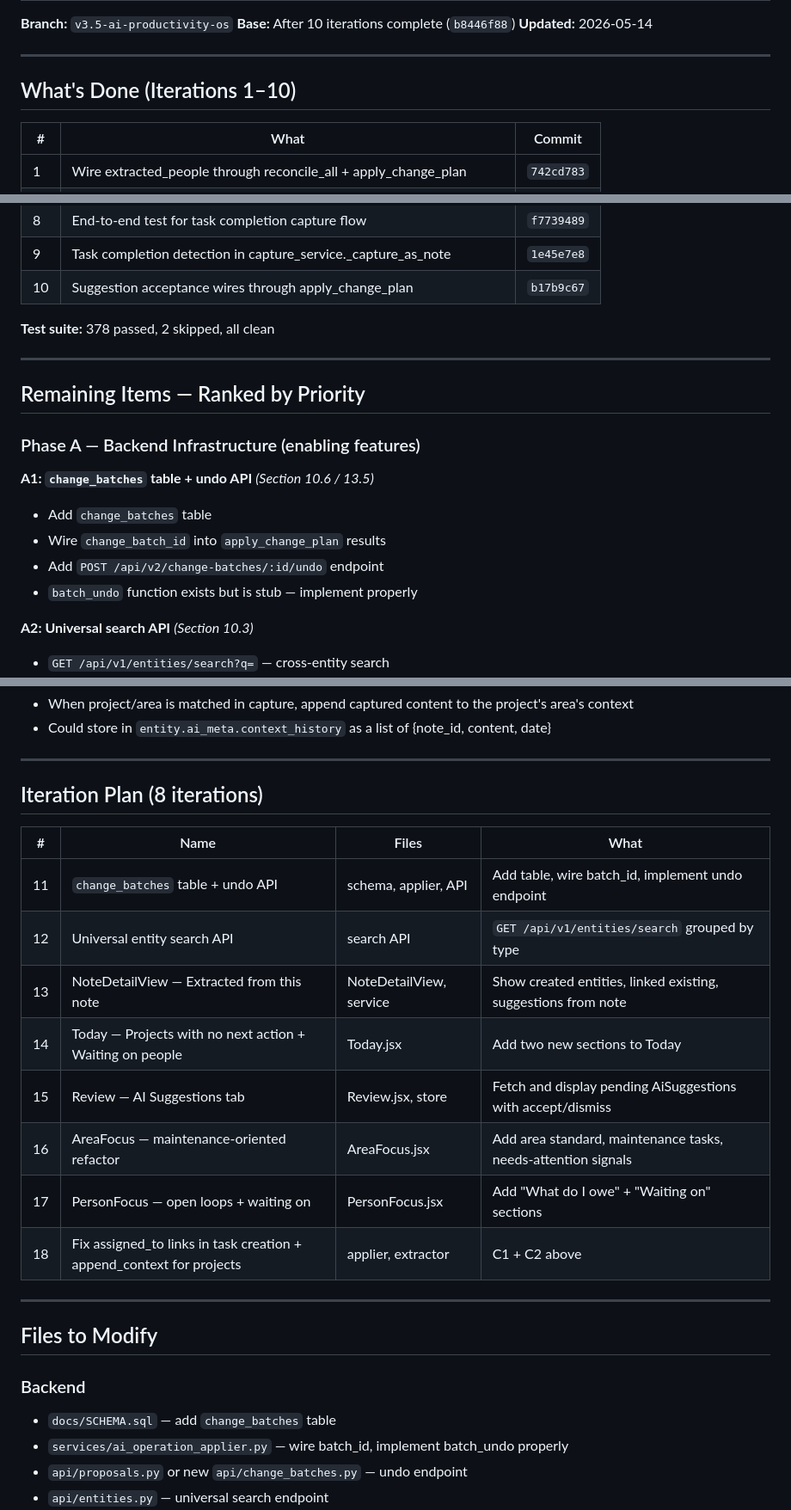
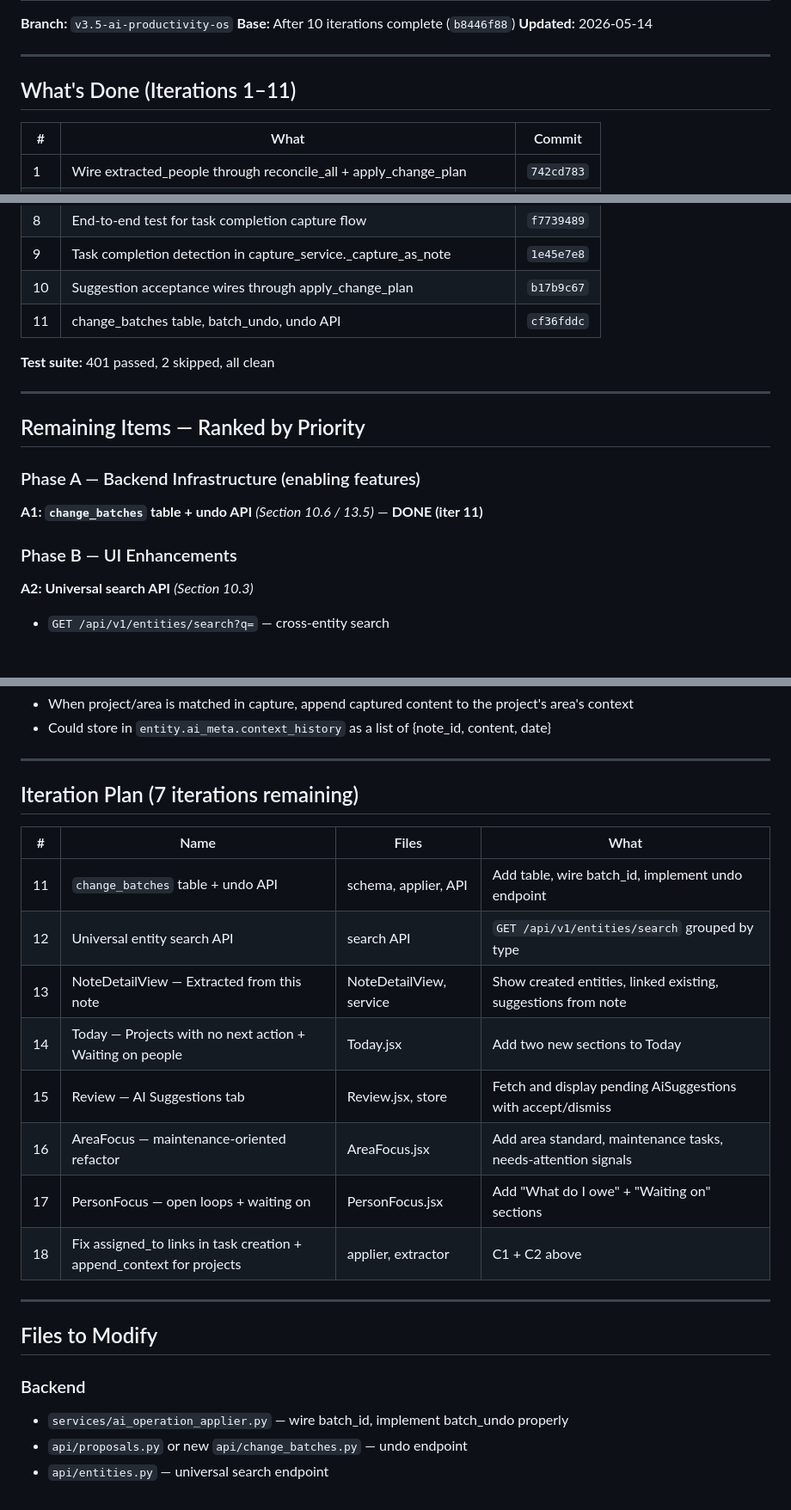
Before and after one commit to 1digitalD/engram, a Markdown page: docs/PRD_REMAINING_ITEMS_PLAN.md, 3 parts joined by grey strips. Shown at 86% size. Drawn GitHub-style; blank space fills up the shorter version.

Commit message:
docs: update remaining items plan with iter 11 done, 7 remaining

```diff
--- a/docs/PRD_REMAINING_ITEMS_PLAN.md
+++ b/docs/PRD_REMAINING_ITEMS_PLAN.md
@@ -6,7 +6,7 @@
 
 ---
 
-## What's Done (Iterations 1–10)
+## What's Done (Iterations 1–11)
 
 | # | What | Commit |
 |---|---|---|
@@ -20,8 +20,9 @@
 | 8 | End-to-end test for task completion capture flow | `f7739489` |
 | 9 | Task completion detection in capture_service._capture_as_note | `1e45e7e8` |
 | 10 | Suggestion acceptance wires through apply_change_plan | `b17b9c67` |
+| 11 | change_batches table, batch_undo, undo API | `cf36fddc` |
 
-**Test suite:** 378 passed, 2 skipped, all clean
+**Test suite:** 401 passed, 2 skipped, all clean
 
 ---
 
@@ -29,11 +30,9 @@
 
 ### Phase A — Backend Infrastructure (enabling features)
 
-**A1: `change_batches` table + undo API** *(Section 10.6 / 13.5)*
-- Add `change_batches` table
-- Wire `change_batch_id` into `apply_change_plan` results
-- Add `POST /api/v2/change-batches/:id/undo` endpoint
-- `batch_undo` function exists but is stub — implement properly
+**A1: `change_batches` table + undo API** *(Section 10.6 / 13.5)* — **DONE (iter 11)**
+
+### Phase B — UI Enhancements
 
 **A2: Universal search API** *(Section 10.3)*
 - `GET /api/v1/entities/search?q=` — cross-entity search
@@ -94,25 +93,24 @@
 
 ---
 
-## Iteration Plan (8 iterations)
+## Iteration Plan (7 iterations remaining)
 
 | # | Name | Files | What |
 |---|---|---|---|
-| 11 | `change_batches` table + undo API | schema, applier, API | Add table, wire batch_id, implement undo endpoint |
-| 12 | Universal entity search API | search API | `GET /api/v1/entities/search` grouped by type |
-| 13 | NoteDetailView — Extracted from this note | NoteDetailView, service | Show created entities, linked existing, suggestions from note |
-| 14 | Today — Projects with no next action + Waiting on people | Today.jsx | Add two new sections to Today |
-| 15 | Review — AI Suggestions tab | Review.jsx, store | Fetch and display pending AiSuggestions with accept/dismiss |
-| 16 | AreaFocus — maintenance-oriented refactor | AreaFocus.jsx | Add area standard, maintenance tasks, needs-attention signals |
-| 17 | PersonFocus — open loops + waiting on | PersonFocus.jsx | Add "What do I owe" + "Waiting on" sections |
-| 18 | Fix assigned_to links in task creation + append_context for projects | applier, extractor | C1 + C2 above |
+| 11 | `change_batches` table + undo API | schema, applier, API | Add table, wire batch_id, implement undo endpoint | ✓ DONE |
+| 12 | Universal entity search API | search API | `GET /api/v1/entities/search` grouped by type | pending |
+| 13 | NoteDetailView — Extracted from this note | NoteDetailView, service | Show created entities, linked existing, suggestions from note | pending |
+| 14 | Today — Projects with no next action + Waiting on people | Today.jsx | Add two new sections to Today | pending |
+| 15 | Review — AI Suggestions tab | Review.jsx, store | Fetch and display pending AiSuggestions with accept/dismiss | pending |
+| 16 | AreaFocus — maintenance-oriented refactor | AreaFocus.jsx | Add area standard, maintenance tasks, needs-attention signals | pending |
+| 17 | PersonFocus — open loops + waiting on | PersonFocus.jsx | Add "What do I owe" + "Waiting on" sections | pending |
+| 18 | Fix assigned_to links in task creation + append_context for projects | applier, extractor | C1 + C2 above | pending |
 
 ---
 
 ## Files to Modify
 
 ### Backend
-- `docs/SCHEMA.sql` — add `change_batches` table
 - `services/ai_operation_applier.py` — wire batch_id, implement batch_undo properly
 - `api/proposals.py` or new `api/change_batches.py` — undo endpoint
 - `api/entities.py` — universal search endpoint
```
